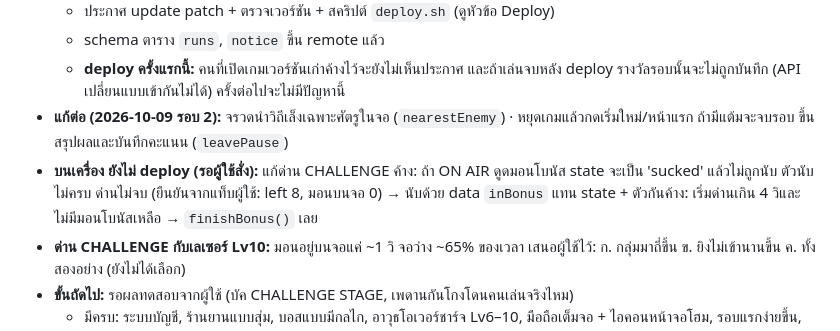
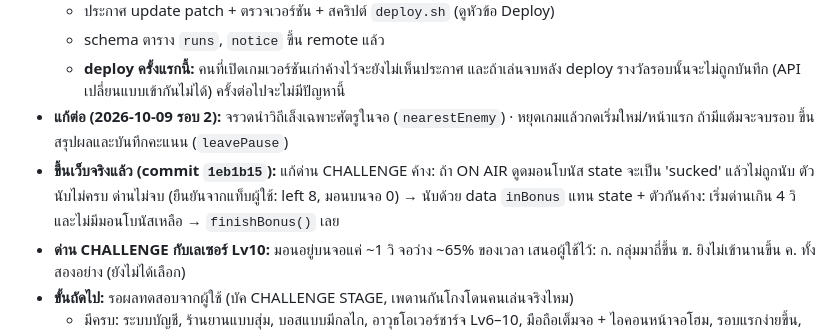
Before and after one commit to marchy-git/star-shooter, a Markdown page: HANDOFF.md, the part around the change. Rendered like a GitHub page.

Commit message:
Handoff: challenge stage fix deployed
Co-Authored-By: Claude Opus 5.5 <noreply@anthropic.com>

```diff
--- a/HANDOFF.md
+++ b/HANDOFF.md
@@ -20,7 +20,7 @@
   - schema ตาราง `runs`, `notice` ขึ้น remote แล้ว
   - **deploy ครั้งแรกนี้:** คนที่เปิดเกมเวอร์ชันเก่าค้างไว้จะยังไม่เห็นประกาศ และถ้าเล่นจบหลัง deploy รางวัลรอบนั้นจะไม่ถูกบันทึก (API เปลี่ยนแบบเข้ากันไม่ได้) ครั้งต่อไปจะไม่มีปัญหานี้
 - **แก้ต่อ (2026-10-09 รอบ 2):** จรวดนำวิถีเล็งเฉพาะศัตรูในจอ (`nearestEnemy`) · หยุดเกมแล้วกดเริ่มใหม่/หน้าแรก ถ้ามีแต้มจะจบรอบ ขึ้นสรุปผลและบันทึกคะแนน (`leavePause`)
-- **บนเครื่อง ยังไม่ deploy (รอผู้ใช้สั่ง):** แก้ด่าน CHALLENGE ค้าง: ถ้า ON AIR ดูดมอนโบนัส state จะเป็น 'sucked' แล้วไม่ถูกนับ ตัวนับไม่ครบ ด่านไม่จบ (ยืนยันจากแท็บผู้ใช้: left 8, มอนบนจอ 0) → นับด้วย data `inBonus` แทน state + ตัวกันค้าง: เริ่มด่านเกิน 4 วิและไม่มีมอนโบนัสเหลือ → `finishBonus()` เลย
+- **ขึ้นเว็บจริงแล้ว (commit `1eb1b15`):** แก้ด่าน CHALLENGE ค้าง: ถ้า ON AIR ดูดมอนโบนัส state จะเป็น 'sucked' แล้วไม่ถูกนับ ตัวนับไม่ครบ ด่านไม่จบ (ยืนยันจากแท็บผู้ใช้: left 8, มอนบนจอ 0) → นับด้วย data `inBonus` แทน state + ตัวกันค้าง: เริ่มด่านเกิน 4 วิและไม่มีมอนโบนัสเหลือ → `finishBonus()` เลย
 - **ด่าน CHALLENGE กับเลเซอร์ Lv10:** มอนอยู่บนจอแค่ ~1 วิ จอว่าง ~65% ของเวลา เสนอผู้ใช้ไว้: ก. กลุ่มมาถี่ขึ้น ข. ยิงไม่เข้านานขึ้น ค. ทั้งสองอย่าง (ยังไม่ได้เลือก)
 - **ขั้นถัดไป:** รอผลทดสอบจากผู้ใช้ (บัค CHALLENGE STAGE, เพดานกันโกงโดนคนเล่นจริงไหม)
   - มีครบ: ระบบบัญชี, ร้านยานแบบสุ่ม, บอสแบบมีกลไก, อาวุธโอเวอร์ชาร์จ Lv6–10, มือถือเต็มจอ + ไอคอนหน้าจอโฮม, รอบแรกง่ายขึ้น, ระดับมิธิค (ฟีนิกซ์), สกิลยานหายากใหม่, เอฟเฟกต์ยานตามระดับ, ระบบการันตี, ไอคอนยานในตารางอันดับและการ์ดแชร์
```
